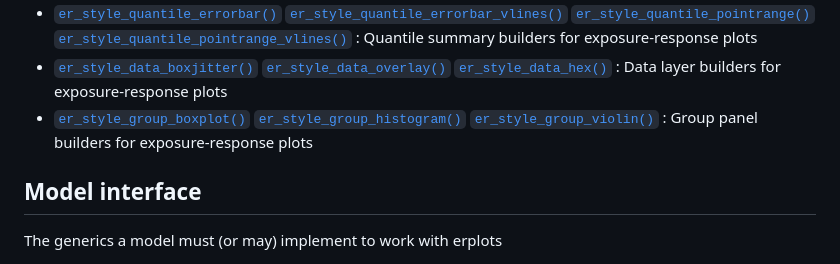
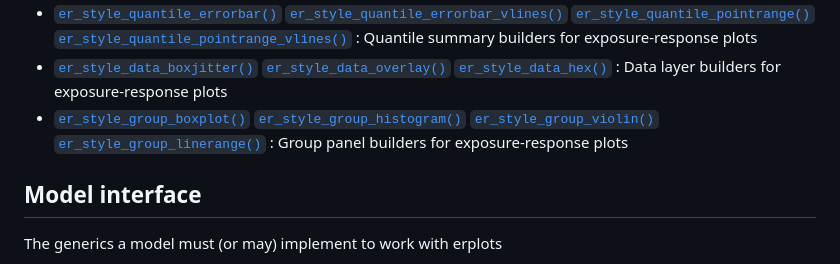
Before and after one commit to djnavarro/erplots, a Markdown page: reference/index.md, the part around the change. Rendered like a GitHub page.

Commit message:
Deploying to gh-pages from @ djnavarro/erplots@ff241e03a030ff729c925dab1197dbba54525840 🚀

```diff
--- a/reference/index.md
+++ b/reference/index.md
@@ -63,6 +63,7 @@ plot
 - [`er_style_group_boxplot()`](https://erplots.djnavarro.net/reference/er_style_group.md)
   [`er_style_group_histogram()`](https://erplots.djnavarro.net/reference/er_style_group.md)
   [`er_style_group_violin()`](https://erplots.djnavarro.net/reference/er_style_group.md)
+  [`er_style_group_linerange()`](https://erplots.djnavarro.net/reference/er_style_group.md)
   : Group panel builders for exposure-response plots
 
 ## Model interface
```
Also changed, not shown: reference/er_style_group.md (+46 -2 lines), reference/er_style_group-4.png (added), 6 other files.
